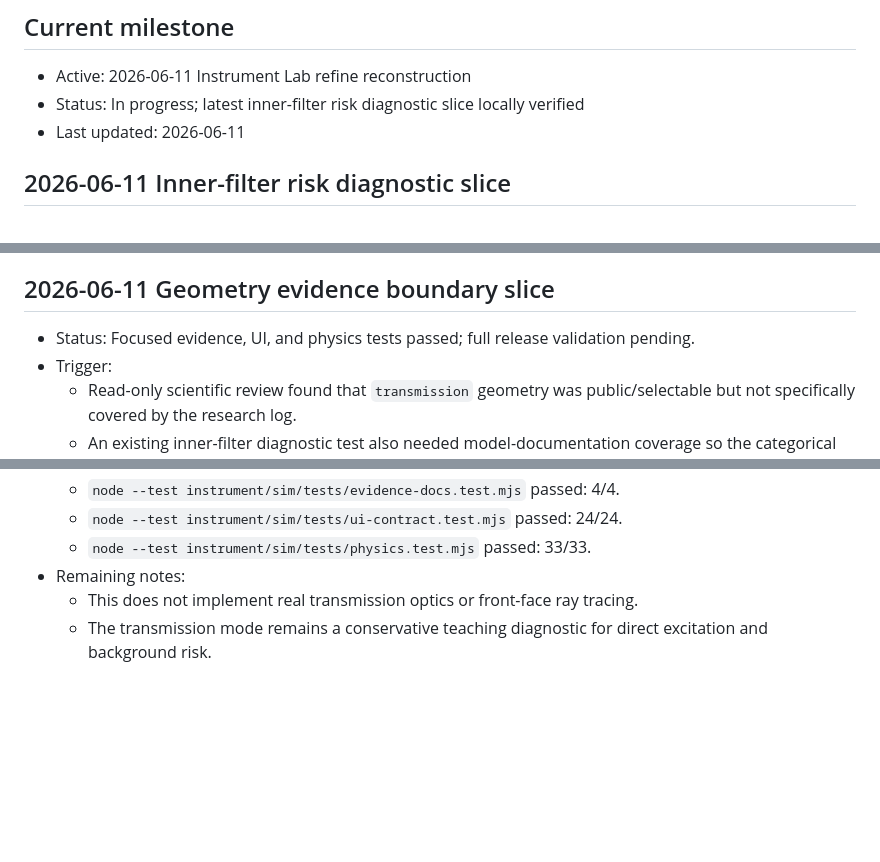
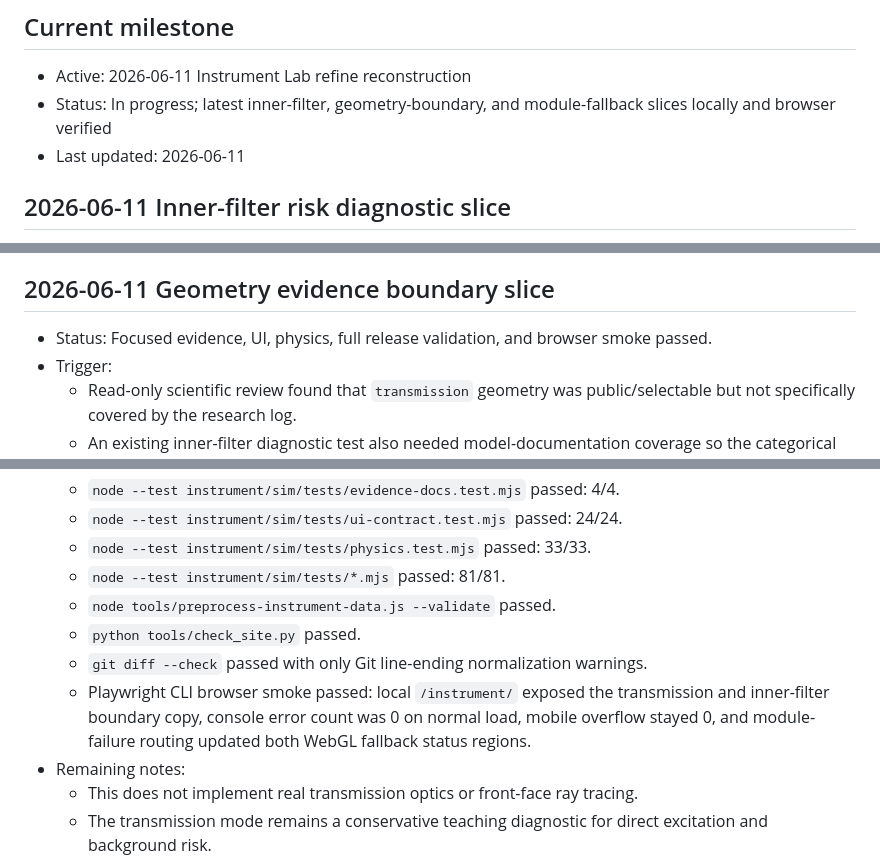
Before and after one commit to YSCJRH/yscjrh.github.io, a Markdown page: WEBIMPROVE_PROGRESS.md, 3 parts joined by grey strips. Drawn GitHub-style; blank space fills up the shorter version.

Commit message:
docs: update instrument validation progress

```diff
--- a/WEBIMPROVE_PROGRESS.md
+++ b/WEBIMPROVE_PROGRESS.md
@@ -2,7 +2,7 @@
 
 ## Current milestone
 - Active: 2026-06-11 Instrument Lab refine reconstruction
-- Status: In progress; latest inner-filter risk diagnostic slice locally verified
+- Status: In progress; latest inner-filter, geometry-boundary, and module-fallback slices locally and browser verified
 - Last updated: 2026-06-11
 
 ## 2026-06-11 Inner-filter risk diagnostic slice
@@ -32,7 +32,7 @@
   - No Beer-Lambert formula, absorbance path-length model, reabsorption correction, geometry-specific inner-filter correction, or calibrated sample claim was introduced.
 
 ## 2026-06-11 Geometry evidence boundary slice
-- Status: Focused evidence, UI, and physics tests passed; full release validation pending.
+- Status: Focused evidence, UI, physics, full release validation, and browser smoke passed.
 - Trigger:
   - Read-only scientific review found that `transmission` geometry was public/selectable but not specifically covered by the research log.
   - An existing inner-filter diagnostic test also needed model-documentation coverage so the categorical risk cue could not be mistaken for a correction.
@@ -50,6 +50,11 @@
   - `node --test instrument/sim/tests/evidence-docs.test.mjs` passed: 4/4.
   - `node --test instrument/sim/tests/ui-contract.test.mjs` passed: 24/24.
   - `node --test instrument/sim/tests/physics.test.mjs` passed: 33/33.
+  - `node --test instrument/sim/tests/*.mjs` passed: 81/81.
+  - `node tools/preprocess-instrument-data.js --validate` passed.
+  - `python tools/check_site.py` passed.
+  - `git diff --check` passed with only Git line-ending normalization warnings.
+  - Playwright CLI browser smoke passed: local `/instrument/` exposed the transmission and inner-filter boundary copy, console error count was 0 on normal load, mobile overflow stayed 0, and module-failure routing updated both WebGL fallback status regions.
 - Remaining notes:
   - This does not implement real transmission optics or front-face ray tracing.
   - The transmission mode remains a conservative teaching diagnostic for direct excitation and background risk.
```
